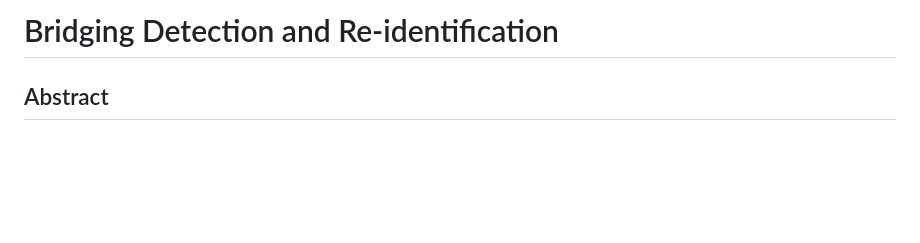
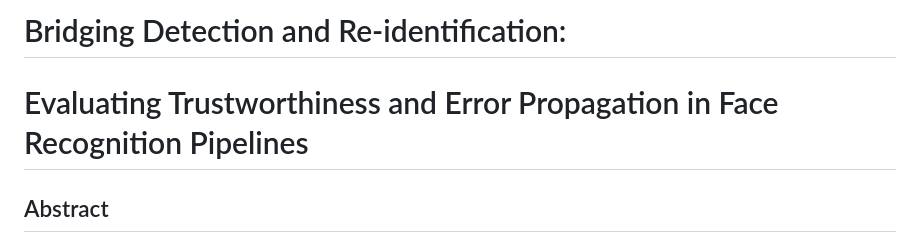
Before and after one commit to kuanyewleong/detection-to-reid-benchmark-and-dataset, a Markdown page: README.md, the part around the change. Drawn GitHub-style; blank space fills up the shorter version.

```diff
--- a/README.md
+++ b/README.md
@@ -1,4 +1,5 @@
-# Bridging Detection and Re-identification
+# Bridging Detection and Re-identification:
+# Evaluating Trustworthiness and Error Propagation in Face Recognition Pipelines
 
 ## Abstract
 Face recognition systems typically rely on a two-stage pipeline – face detection and re-identification (ReID) – yet existing evaluations often overlook how detection errors propagate to affect recognition accuracy. This work empirically analyzes the interplay between detection and ReID, proposing a holistic framework to quantify synergy and error propagation. Grounded in information entropy, we introduce the Detection-Recognition Synergy (DRS) Score, a composite metric integrating Mutual Information (MI), Jensen-Shannon Divergence (JSD), and Wasserstein Distance (WD) to assess detection’s impact on recognition. We construct a novel benchmark dataset, annotated for both detection and ReID, featuring temporal sequences of the same individuals, diverse backgrounds, and natural settings across both indoor and outdoor environments. Experiments with diverse detection models, including YOLOX, Faster R-CNN, SSD, MTCNN and several others reveal substantial performance shifts due to detection variations. Our findings advocate for integrated evaluation strategies to enhance trustworthiness in face recognition pipelines. By bridging detection and ReID assessments, this study sets a foundation for more robust, explainable, and trusted face recognition pipelines.
```
